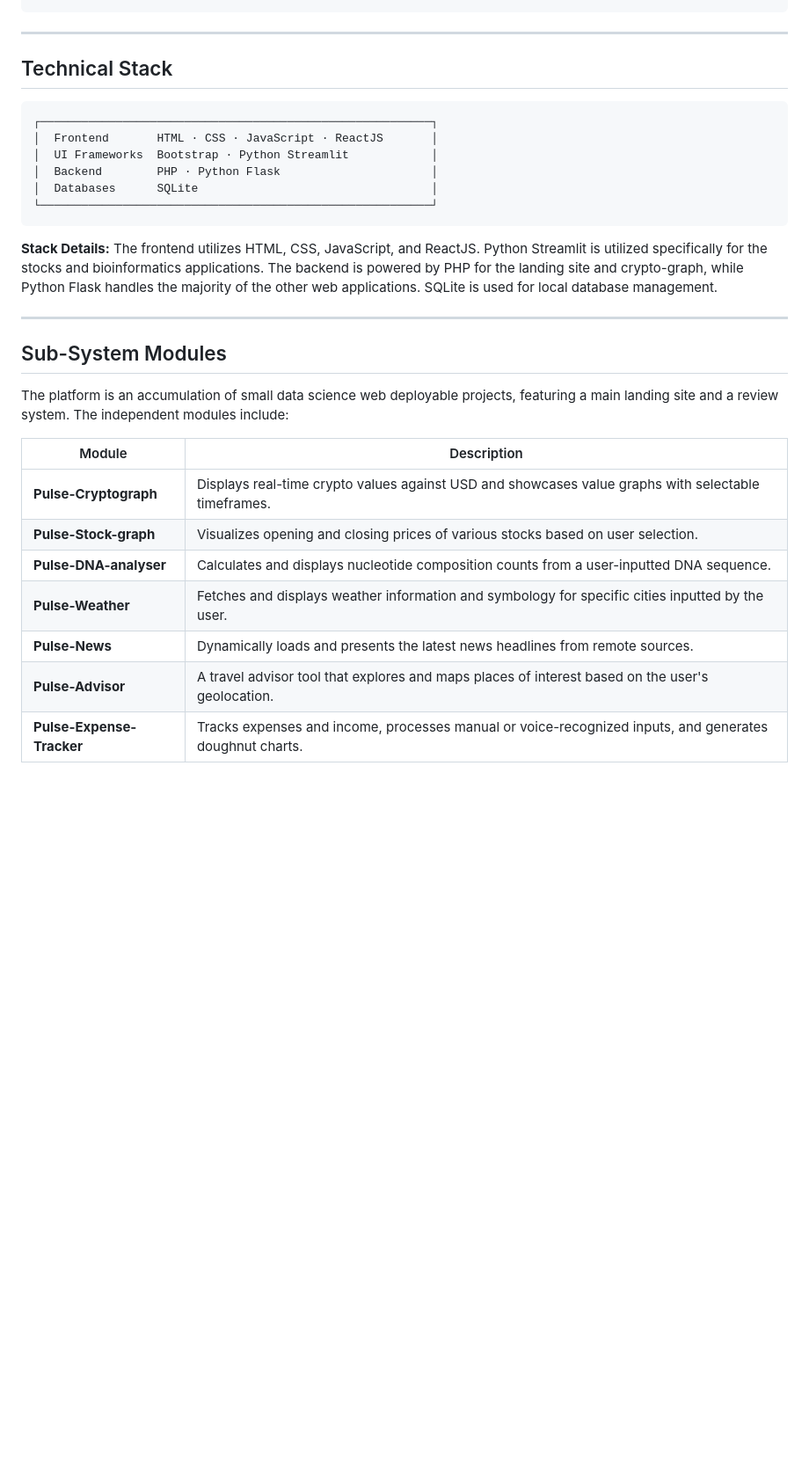
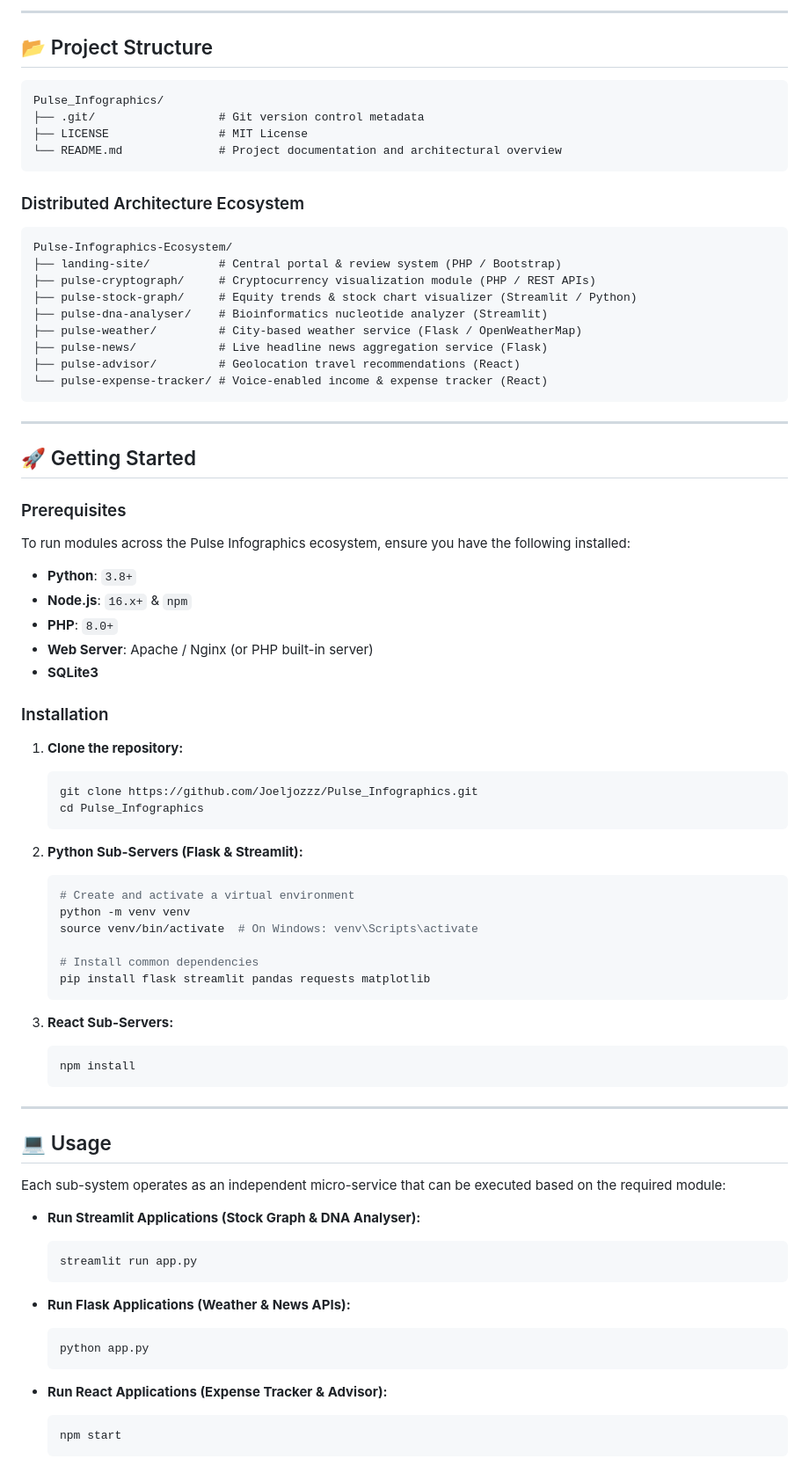
Before and after one commit to Joeljozzz/Pulse_Infographics, a Markdown page: README.md, the part around one of its changes. Shown at 88% size. GitHub-like rendering; blank space fills up the shorter version.

Commit message:
docs: add professional README, LICENSE, and project documentation

````diff
--- a/README.md
+++ b/README.md
@@ -39,32 +80,83 @@ Data often lives in isolated silos. Pulse Infographics acts as a unified visual
+---
+
+## 📂 Project Structure
+
+```text
+Pulse_Infographics/
+├── .git/                  # Git version control metadata
+├── LICENSE                # MIT License
+└── README.md              # Project documentation and architectural overview
+```
+
+### Distributed Architecture Ecosystem
+
+```text
+Pulse-Infographics-Ecosystem/
+├── landing-site/          # Central portal & review system (PHP / Bootstrap)
+├── pulse-cryptograph/     # Cryptocurrency visualization module (PHP / REST APIs)
+├── pulse-stock-graph/     # Equity trends & stock chart visualizer (Streamlit / Python)
+├── pulse-dna-analyser/    # Bioinformatics nucleotide analyzer (Streamlit)
+├── pulse-weather/         # City-based weather service (Flask / OpenWeatherMap)
+├── pulse-news/            # Live headline news aggregation service (Flask)
+├── pulse-advisor/         # Geolocation travel recommendations (React)
+└── pulse-expense-tracker/ # Voice-enabled income & expense tracker (React)
 ```
 
 ---
 
-## Technical Stack
+## 🚀 Getting Started
 
-```text
-┌─────────────────────────────────────────────────────────┐
-│  Frontend       HTML · CSS · JavaScript · ReactJS       │
-│  UI Frameworks  Bootstrap · Python Streamlit            │
-│  Backend        PHP · Python Flask                      │
-│  Databases      SQLite                                  │
-└─────────────────────────────────────────────────────────┘
-```
+### Prerequisites
 
-**Stack Details:** The frontend utilizes HTML, CSS, JavaScript, and ReactJS. Python Streamlit is utilized specifically for the stocks and bioinformatics applications. The backend is powered by PHP for the landing site and crypto-graph, while Python Flask handles the majority of the other web applications. SQLite is used for local database management.
+To run modules across the Pulse Infographics ecosystem, ensure you have the following installed:
+
+- **Python**: `3.8+`
+- **Node.js**: `16.x+` & `npm`
+- **PHP**: `8.0+`
+- **Web Server**: Apache / Nginx (or PHP built-in server)
+- **SQLite3**
+
+### Installation
+
+1. **Clone the repository:**
+   ```bash
+   git clone https://github.com/Joeljozzz/Pulse_Infographics.git
+   cd Pulse_Infographics
+   ```
+
+2. **Python Sub-Servers (Flask & Streamlit):**
+   ```bash
+   # Create and activate a virtual environment
+   python -m venv venv
+   source venv/bin/activate  # On Windows: venv\Scripts\activate
+
+   # Install common dependencies
+   pip install flask streamlit pandas requests matplotlib
+   ```
+
+3. **React Sub-Servers:**
+   ```bash
+   npm install
+   ```
 
 ---
 
-## Sub-System Modules
+## 💻 Usage
 
-The platform is an accumulation of small data science web deployable projects, featuring a main landing site and a review system. The independent modules include:
+Each sub-system operates as an independent micro-service that can be executed based on the required module:
 
-| Module | Description |
-|---|---|
-| **Pulse-Cryptograph** | Displays real-time crypto values against USD and showcases value graphs with selectable timeframes. |
-| **Pulse-Stock-graph** | Visualizes opening and closing prices of various stocks based on user selection. |
-| **Pulse-DNA-analyser** | Calculates and displays nucleotide composition counts from a user-inputted DNA sequence. |
-| **Pulse-Weather** | Fetches and displays weather information and symbology for specific cities inputted by the user. |
-| **Pulse-News** | Dynamically loads and presents the latest news headlines from remote sources. |
-| **Pulse-Advisor** | A travel advisor tool that explores and maps places of interest based on the user's geolocation. |
-| **Pulse-Expense-Tracker** | Tracks expenses and income, processes manual or voice-recognized inputs, and generates doughnut charts. |
+- **Run Streamlit Applications (Stock Graph & DNA Analyser):**
+  ```bash
+  streamlit run app.py
+  ```
+
+- **Run Flask Applications (Weather & News APIs):**
+  ```bash
+  python app.py
+  ```
+
+- **Run React Applications (Expense Tracker & Advisor):**
+  ```bash
+  npm start
+  ```
+
````
Also changed, not shown: other parts of README.md (+68 -15 lines).
